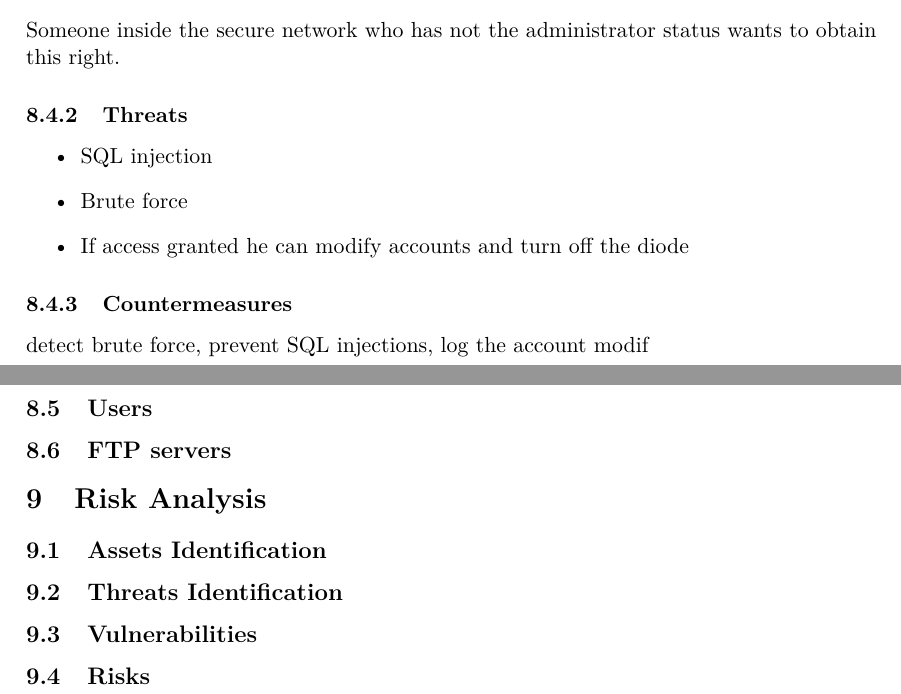
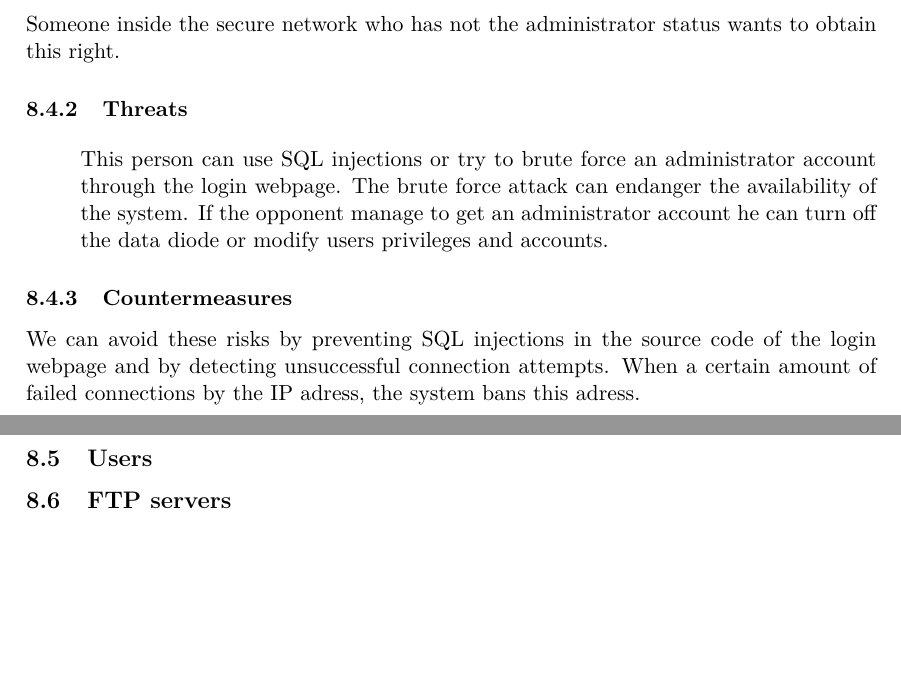
Before and after one commit to axtux/data-diode, a LaTeX document (rapport_20_novembre/rapport_2.tex): two parts of pages 11 and 12 of 12, joined at a grey line, cut so that both start at the same text, the shorter picture padded with empty space. Compiled offline with pdfLaTeX.

Commit message:
suite de l'analyse de risques

```diff
--- a/rapport_20_novembre/rapport_2.tex
+++ b/rapport_20_novembre/rapport_2.tex
@@ -255,25 +255,14 @@ If the opponent has access to a botnet with enough different IP adresses, he sti
 Someone inside the secure network who has not the administrator status wants to obtain this right.
 \subsubsection{Threats}
 \begin{itemize}
-\item SQL injection
-\item Brute force
-\item If access granted he can modify accounts and turn off the diode
+This person can use SQL injections or try to brute force an administrator account through the login webpage. The brute force attack can endanger the availability of the system. If the opponent manage to get an administrator account he can turn off the data diode or modify users privileges and accounts.
 \end{itemize}
 \subsubsection{Countermeasures}
-detect brute force, prevent SQL injections, log the account modif
+We can avoid these risks by preventing SQL injections in the source code of the login webpage and by detecting unsuccessful connection attempts. When a certain amount of failed connections by the IP adress, the system bans this adress.
 \subsection{Users}
 \subsection{FTP servers}
 
 
 
 
-
-
-
-\section{Risk Analysis}
-\subsection{Assets Identification}
-\subsection{Threats Identification}
-\subsection{Vulnerabilities}
-\subsection{Risks}
-
 \end{document}
```
